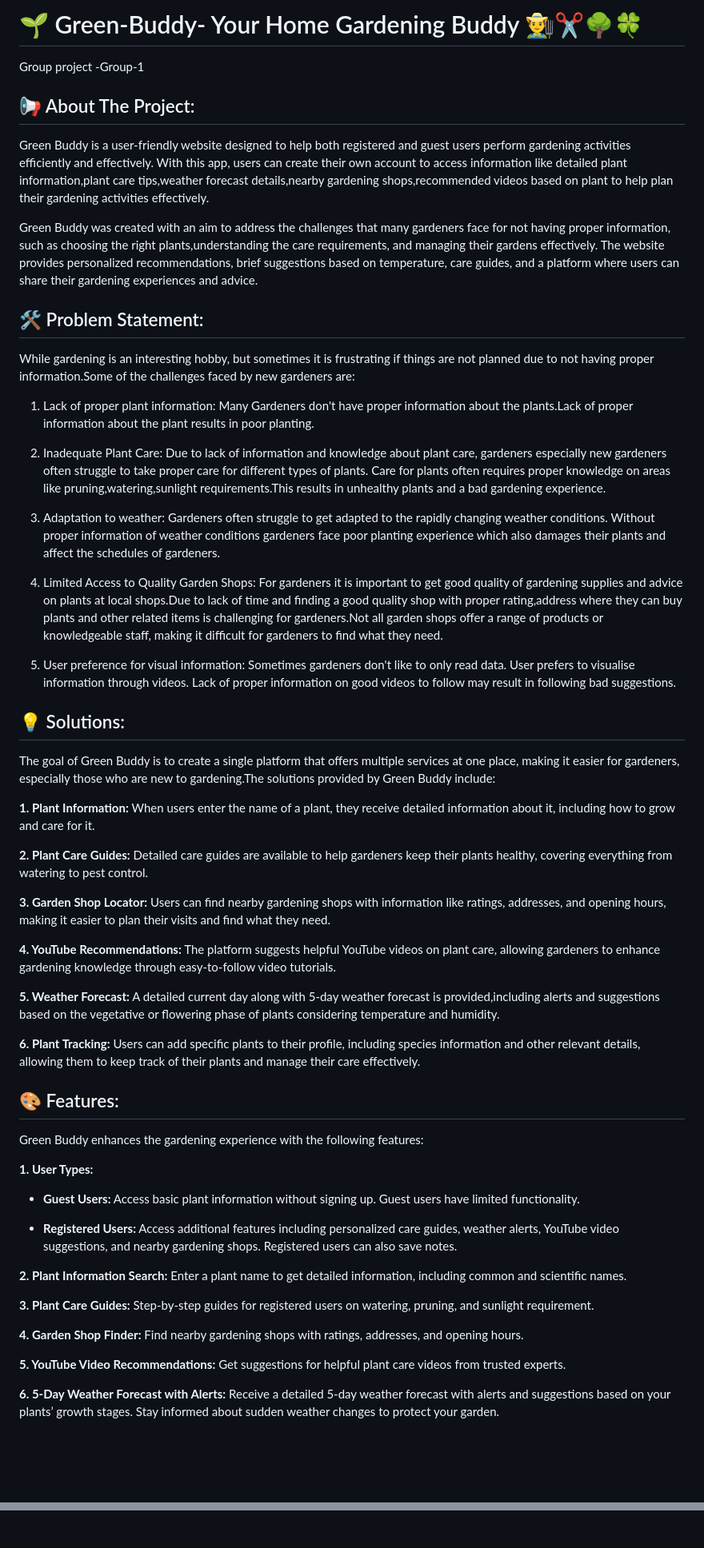
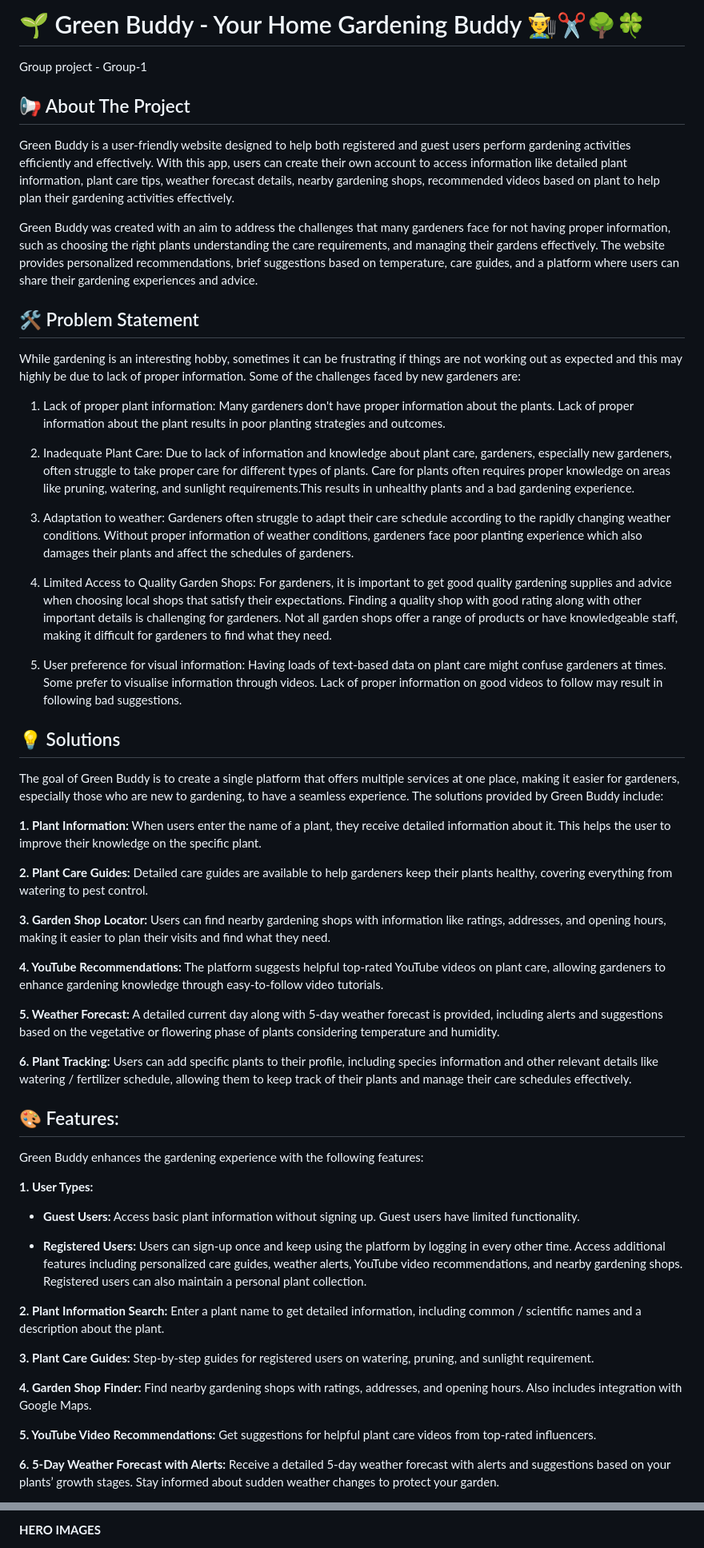
Before and after one commit to m-aparna/Green-Buddy, a Markdown page: README.md, 2 parts joined by grey strips. Shown at 80% size. Rendered like a GitHub page; blank space fills up the shorter version.

```diff
--- a/README.md
+++ b/README.md
@@ -1,46 +1,42 @@
-# 🌱 Green-Buddy- Your Home Gardening Buddy 👨‍🌾✂️🌳🍀
-Group project -Group-1
+# 🌱 Green Buddy - Your Home Gardening Buddy 👨‍🌾✂️🌳🍀
+Group project - Group-1
 
-## 📢 About The Project:
-Green Buddy is a user-friendly website designed to help both registered and guest users perform gardening activities efficiently and effectively. With this app, users can create their own account to access information like detailed plant information,plant care tips,weather forecast details,nearby gardening shops,recommended videos based on plant to help plan their gardening activities effectively.
+## 📢 About The Project
+Green Buddy is a user-friendly website designed to help both registered and guest users perform gardening activities efficiently and effectively. With this app, users can create their own account to access information like detailed plant information, plant care tips, weather forecast details, nearby gardening shops, recommended videos based on plant to help plan their gardening activities effectively.
 
-Green Buddy was created with an aim
-to address the challenges
-that many gardeners face
-for not having proper information, such as choosing the right plants,understanding the care requirements, and managing their gardens effectively.
-The website provides personalized recommendations, brief suggestions based on temperature, care guides,
-and a platform where users can share their gardening experiences and advice.
+Green Buddy was created with an aim to address the challenges that many gardeners face for not having proper information, such as choosing the right plants understanding the care requirements, and managing their gardens effectively.
+The website provides personalized recommendations, brief suggestions based on temperature, care guides, and a platform where users can share their gardening experiences and advice.
 
-## 🛠️ Problem Statement:
+## 🛠️ Problem Statement
 
-While gardening is an interesting hobby, but sometimes it is frustrating if things are not planned due to not having proper information.Some of the challenges faced by new gardeners are:
+While gardening is an interesting hobby, sometimes it can be frustrating if things are not working out as expected and this may highly be due to lack of proper information. Some of the challenges faced by new gardeners are:
 
-1. Lack of proper plant information: Many Gardeners don't have proper information about the plants.Lack of proper information about the plant results in poor planting.
+1. Lack of proper plant information: Many gardeners don't have proper information about the plants. Lack of proper information about the plant results in poor planting strategies and outcomes.
 
-2. Inadequate Plant Care: Due to lack of information and knowledge about plant care, gardeners especially new gardeners often struggle to take proper care for different types of plants. Care for plants often requires proper knowledge on areas like pruning,watering,sunlight requirements.This results in unhealthy plants and a bad gardening experience.
+2. Inadequate Plant Care: Due to lack of information and knowledge about plant care, gardeners, especially new gardeners, often struggle to take proper care for different types of plants. Care for plants often requires proper knowledge on areas like pruning, watering, and sunlight requirements.This results in unhealthy plants and a bad gardening experience.
 
-3. Adaptation to weather: Gardeners often struggle to get adapted to the rapidly changing weather conditions. Without proper information of weather conditions gardeners face poor planting experience which also damages their plants and affect the schedules of gardeners.
+3. Adaptation to weather: Gardeners often struggle to adapt their care schedule according to the rapidly changing weather conditions. Without proper information of weather conditions, gardeners face poor planting experience which also damages their plants and affect the schedules of gardeners.
 
-4. Limited Access to Quality Garden Shops: For gardeners it is important to get good quality of gardening supplies and advice on plants at local shops.Due to lack of time  and finding a good quality shop with proper rating,address where they can buy plants and other related items is challenging for gardeners.Not all garden shops offer a  range of products or knowledgeable staff, making it difficult for gardeners to find what they need.
+4. Limited Access to Quality Garden Shops: For gardeners, it is important to get good quality gardening supplies and advice when choosing local shops that satisfy their expectations. Finding a quality shop with good rating along with other important details is challenging for gardeners. Not all garden shops offer a range of products or have knowledgeable staff, making it difficult for gardeners to find what they need.
 
-5. User preference for visual information: Sometimes gardeners don't like to only read data. User prefers to visualise information through videos. Lack of proper information on good videos to follow may result in following bad suggestions.
+5. User preference for visual information: Having loads of text-based data on plant care might confuse gardeners at times. Some prefer to visualise information through videos. Lack of proper information on good videos to follow may result in following bad suggestions.
 
 
-## 💡 Solutions:
+## 💡 Solutions
 
-The goal of Green Buddy is to create a single platform that offers multiple services at one place, making it easier for gardeners, especially those who are new to gardening.The solutions provided by Green Buddy include:
+The goal of Green Buddy is to create a single platform that offers multiple services at one place, making it easier for gardeners, especially those who are new to gardening, to have a seamless experience. The solutions provided by Green Buddy include:
 
-**1. Plant Information:** When users enter the name of a plant, they receive detailed information about it, including how to grow and care for it.
+**1. Plant Information:** When users enter the name of a plant, they receive detailed information about it. This helps the user to improve their knowledge on the specific plant.
 
 **2. Plant Care Guides:** Detailed care guides are available to help gardeners keep their plants healthy, covering everything from watering to pest control.
 
 **3. Garden Shop Locator:** Users can find nearby gardening shops with information like ratings, addresses, and opening hours, making it easier to plan their visits and find what they need.
 
-**4. YouTube Recommendations:** The platform suggests helpful YouTube videos on plant care, allowing gardeners to enhance gardening knowledge through easy-to-follow video tutorials.
+**4. YouTube Recommendations:** The platform suggests helpful top-rated YouTube videos on plant care, allowing gardeners to enhance gardening knowledge through easy-to-follow video tutorials.
 
-**5. Weather Forecast:** A detailed current day along with 5-day weather forecast is provided,including alerts and suggestions based on the vegetative or flowering phase of plants considering temperature and humidity.
+**5. Weather Forecast:** A detailed current day along with 5-day weather forecast is provided, including alerts and suggestions based on the vegetative or flowering phase of plants considering temperature and humidity.
 
-**6. Plant Tracking:** Users can add specific plants to their profile, including species information and other relevant details, allowing them to keep track of their plants and manage their care effectively.
+**6. Plant Tracking:** Users can add specific plants to their profile, including species information and other relevant details like watering / fertilizer schedule, allowing them to keep track of their plants and manage their care schedules effectively.
 
 ## 🎨 Features:
 
@@ -50,15 +46,15 @@ Green Buddy enhances the gardening experience with the following features:
 
 - **Guest Users:** Access basic plant information without signing up. Guest users have limited functionality.
 
-- **Registered Users:** Access additional features including personalized care guides, weather alerts, YouTube video suggestions, and nearby gardening shops. Registered users can also save notes.
+- **Registered Users:** Users can sign-up once and keep using the platform by logging in every other time. Access additional features including personalized care guides, weather alerts, YouTube video recommendations, and nearby gardening shops. Registered users can also maintain a personal plant collection.
 
-**2. Plant Information Search:** Enter a plant name to get detailed information, including common and scientific names.
+**2. Plant Information Search:** Enter a plant name to get detailed information, including common / scientific names and a description about the plant.
 
 **3. Plant Care Guides:** Step-by-step guides for registered users on watering, pruning, and sunlight requirement.
 
-**4. Garden Shop Finder:** Find nearby gardening shops with ratings, addresses, and opening hours.
+**4. Garden Shop Finder:** Find nearby gardening shops with ratings, addresses, and opening hours. Also includes integration with Google Maps.
 
-**5. YouTube Video Recommendations:** Get suggestions for helpful plant care videos from trusted experts.
+**5. YouTube Video Recommendations:** Get suggestions for helpful plant care videos from top-rated influencers.
 
 **6. 5-Day Weather Forecast with Alerts:** Receive a detailed 5-day weather forecast with alerts and suggestions based on your plants’ growth stages. Stay informed about sudden weather changes to protect your garden.
 
@@ -509,2 +417,3 @@ Special thanks to the creators of the images used in this project:
 
+**HERO IMAGES**
 
```
Also changed, not shown: other parts of README.md (+87 -164 lines).
